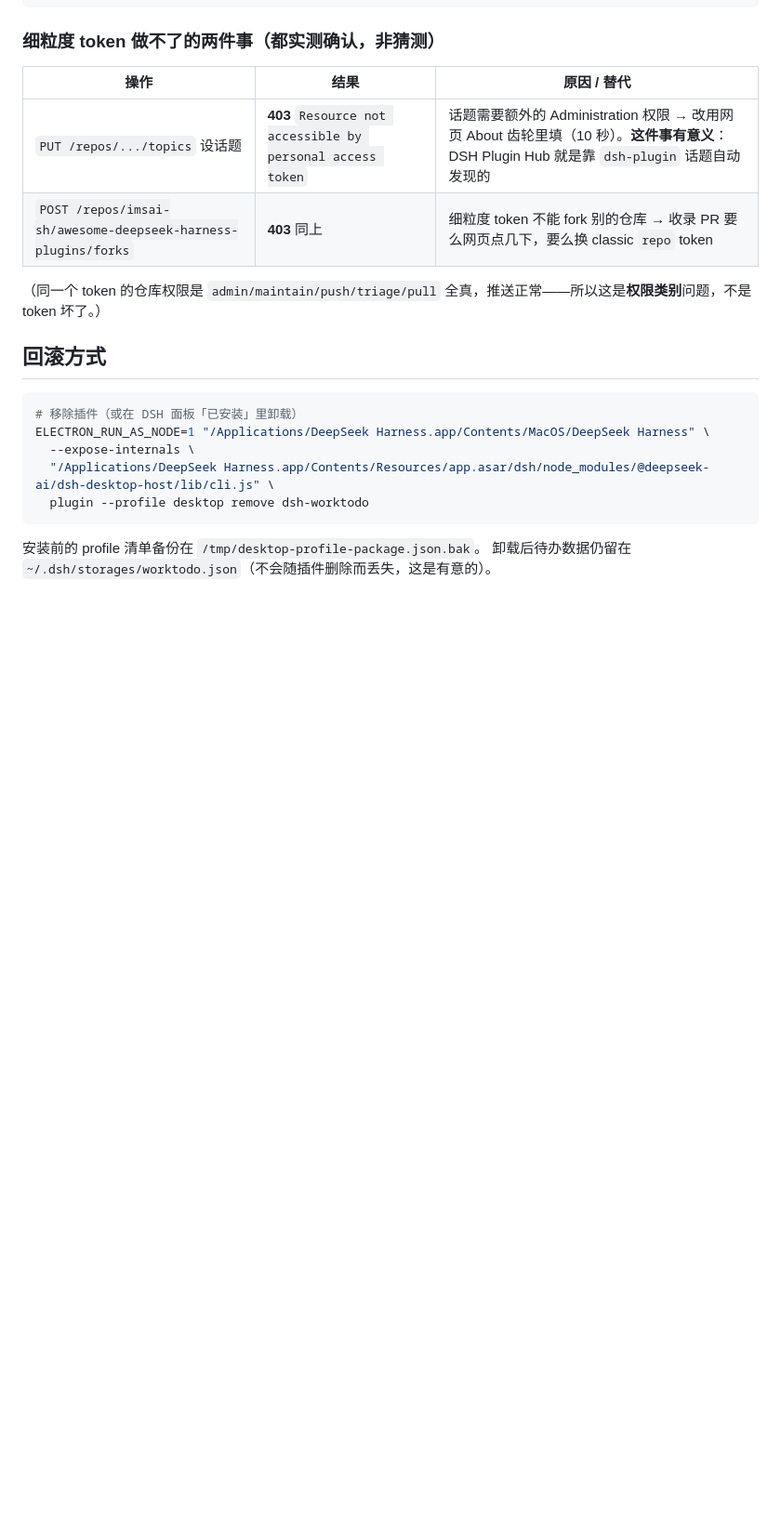
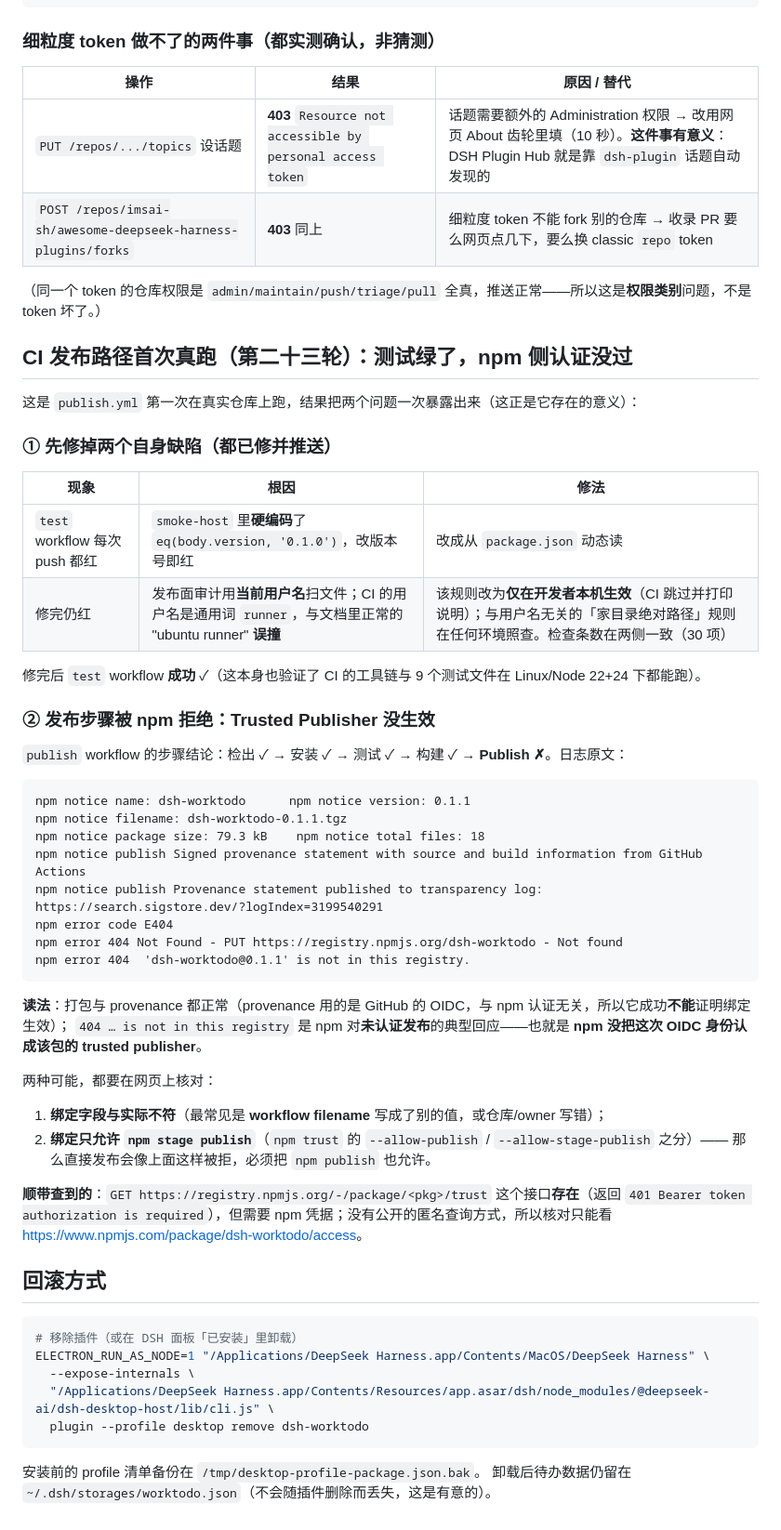
Before and after one commit to olimc2016/dsh-worktodo, a Markdown page: docs/verification.md, the part around the change. Shown at 93% size. GitHub-like rendering; blank space fills up the shorter version.

Commit message:
docs: 记录 CI 发布路径首次真跑的结果与 404 的含义（绑定需核对）

````diff
--- a/docs/verification.md
+++ b/docs/verification.md
@@ -528,6 +528,46 @@ $ pnpm add github:olimc2016/dsh-worktodo
 
 （同一个 token 的仓库权限是 `admin/maintain/push/triage/pull` 全真，推送正常——所以这是**权限类别**问题，不是 token 坏了。）
 
+## CI 发布路径**首次真跑**（第二十三轮）：测试绿了，npm 侧认证没过
+
+这是 `publish.yml` 第一次在真实仓库上跑，结果把两个问题一次暴露出来（这正是它存在的意义）：
+
+### ① 先修掉两个自身缺陷（都已修并推送）
+
+| 现象 | 根因 | 修法 |
+|---|---|---|
+| `test` workflow 每次 push 都红 | `smoke-host` 里**硬编码**了 `eq(body.version, '0.1.0')`，改版本号即红 | 改成从 `package.json` 动态读 |
+| 修完仍红 | 发布面审计用**当前用户名**扫文件；CI 的用户名是通用词 `runner`，与文档里正常的 "ubuntu runner" **误撞** | 该规则改为**仅在开发者本机生效**（CI 跳过并打印说明）；与用户名无关的「家目录绝对路径」规则在任何环境照查。检查条数在两侧一致（30 项） |
+
+修完后 `test` workflow **成功** ✓（这本身也验证了 CI 的工具链与 9 个测试文件在 Linux/Node 22+24 下都能跑）。
+
+### ② 发布步骤被 npm 拒绝：**Trusted Publisher 没生效**
+
+`publish` workflow 的步骤结论：检出 ✓ → 安装 ✓ → 测试 ✓ → 构建 ✓ → **Publish ✗**。日志原文：
+
+```
+npm notice name: dsh-worktodo      npm notice version: 0.1.1
+npm notice filename: dsh-worktodo-0.1.1.tgz
+npm notice package size: 79.3 kB    npm notice total files: 18
+npm notice publish Signed provenance statement with source and build information from GitHub Actions
+npm notice publish Provenance statement published to transparency log: https://search.sigstore.dev/?logIndex=3199540291
+npm error code E404
+npm error 404 Not Found - PUT https://registry.npmjs.org/dsh-worktodo - Not found
+npm error 404  'dsh-worktodo@0.1.1' is not in this registry.
+```
+
+**读法**：打包与 provenance 都正常（provenance 用的是 GitHub 的 OIDC，与 npm 认证无关，所以它成功**不能**证明绑定生效）；
+`404 … is not in this registry` 是 npm 对**未认证发布**的典型回应——也就是 **npm 没把这次 OIDC 身份认成该包的 trusted publisher**。
+
+两种可能，都要在网页上核对：
+1. **绑定字段与实际不符**（最常见是 **workflow filename** 写成了别的值，或仓库/owner 写错）；
+2. **绑定只允许 `npm stage publish`**（`npm trust` 的 `--allow-publish` / `--allow-stage-publish` 之分）——
+   那么直接发布会像上面这样被拒，必须把 `npm publish` 也允许。
+
+**顺带查到的**：`GET https://registry.npmjs.org/-/package/<pkg>/trust` 这个接口**存在**（返回
+`401 Bearer token authorization is required`），但需要 npm 凭据；没有公开的匿名查询方式，所以核对只能看
+<https://www.npmjs.com/package/dsh-worktodo/access>。
+
 ## 回滚方式
 
 ```bash
````
Also changed, not shown: docs/releasing.md (+6 -0 lines).
